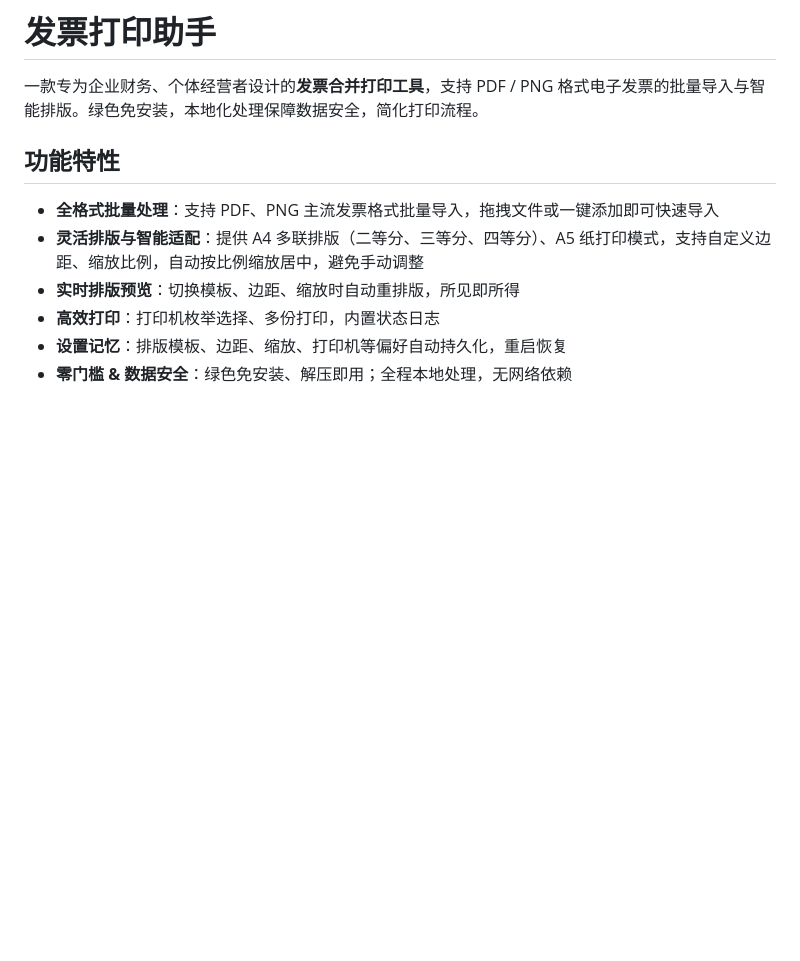
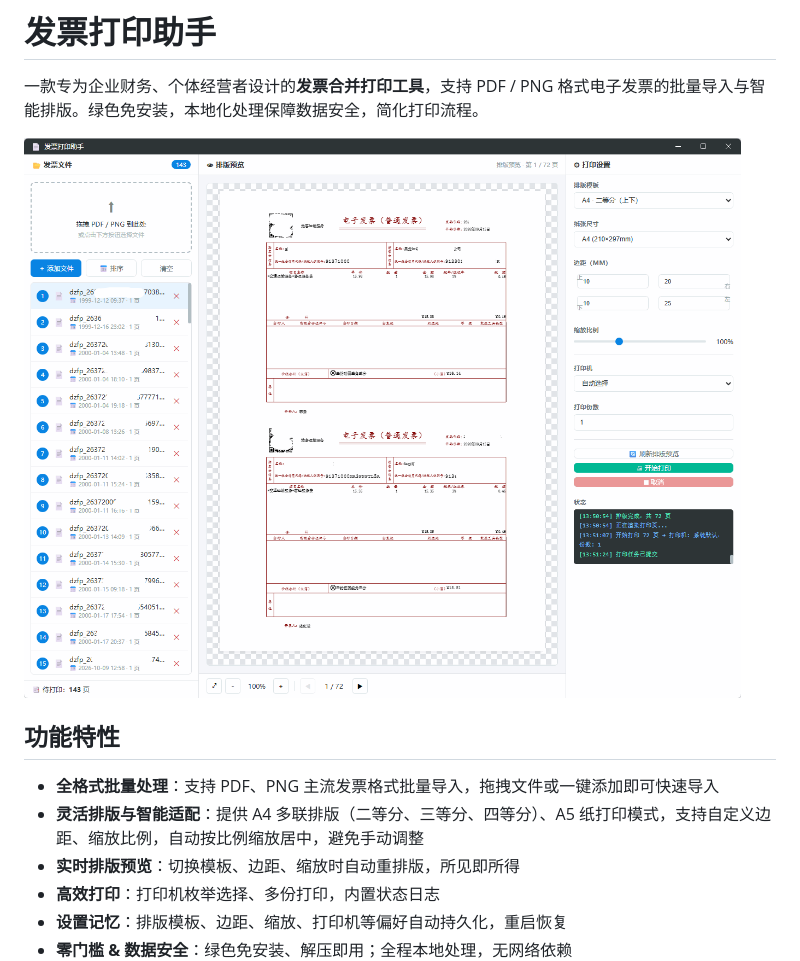
Before and after one commit to DT27/invoice-printer, a Markdown page: README.md, the part around the change. GitHub-like rendering; pictures changed too: assets/screenshot.png (added); blank space fills up the shorter version.

Commit message:
docs: 添加软件界面截图到 README

```diff
--- a/README.md
+++ b/README.md
@@ -1,6 +1,8 @@
 # 发票打印助手
 
 一款专为企业财务、个体经营者设计的**发票合并打印工具**，支持 PDF / PNG 格式电子发票的批量导入与智能排版。绿色免安装，本地化处理保障数据安全，简化打印流程。
+
+![软件界面截图](assets/screenshot.png)
 
 ## 功能特性
 
```
Also changed, not shown: 1 other file.
